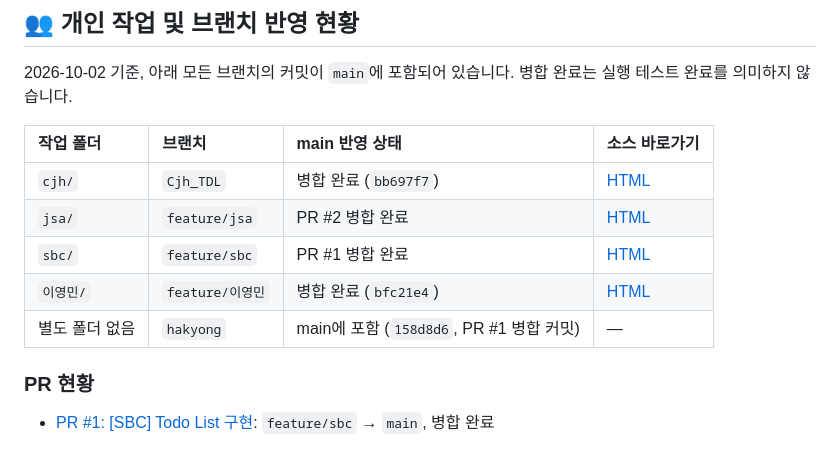
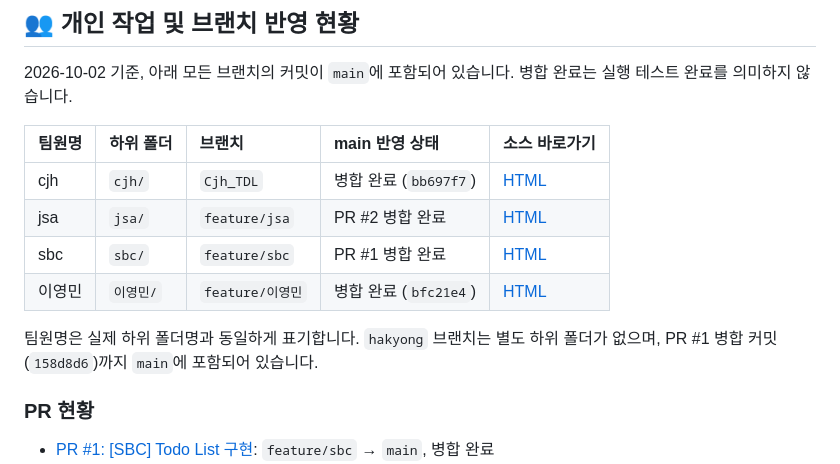
Before and after one commit to aiopenjh/To_do_list, a Markdown page: README.md, the part around the change. GitHub-like rendering.

Commit message:
README 팀원명을 실제 하위 폴더명으로 통일

```diff
--- a/README.md
+++ b/README.md
@@ -49,14 +49,15 @@ To_do_list/
 2026-10-02 기준, 아래 모든 브랜치의 커밋이 `main`에 포함되어 있습니다.
 병합 완료는 실행 테스트 완료를 의미하지 않습니다.
 
-| 작업 폴더 | 브랜치 | main 반영 상태 | 소스 바로가기 |
-| :--- | :--- | :--- | :--- |
-| `cjh/` | `Cjh_TDL` | 병합 완료 (`bb697f7`) | [HTML](./cjh/index.html) |
-| `jsa/` | `feature/jsa` | PR #2 병합 완료 | [HTML](./jsa/index.html) |
-| `sbc/` | `feature/sbc` | PR #1 병합 완료 | [HTML](./sbc/index.html) |
-| `이영민/` | `feature/이영민` | 병합 완료 (`bfc21e4`) | [HTML](./이영민/index.html) |
-| 별도 폴더 없음 | `hakyong` | main에 포함 (`158d8d6`, PR #1 병합 커밋) | — |
+| 팀원명 | 하위 폴더 | 브랜치 | main 반영 상태 | 소스 바로가기 |
+| :--- | :--- | :--- | :--- | :--- |
+| cjh | `cjh/` | `Cjh_TDL` | 병합 완료 (`bb697f7`) | [HTML](./cjh/index.html) |
+| jsa | `jsa/` | `feature/jsa` | PR #2 병합 완료 | [HTML](./jsa/index.html) |
+| sbc | `sbc/` | `feature/sbc` | PR #1 병합 완료 | [HTML](./sbc/index.html) |
+| 이영민 | `이영민/` | `feature/이영민` | 병합 완료 (`bfc21e4`) | [HTML](./이영민/index.html) |
 
+팀원명은 실제 하위 폴더명과 동일하게 표기합니다.
+`hakyong` 브랜치는 별도 하위 폴더가 없으며, PR #1 병합 커밋(`158d8d6`)까지 `main`에 포함되어 있습니다.
 ### PR 현황
 
 - [PR #1: [SBC] Todo List 구현](https://github.com/aiopenjh/To_do_list/pull/1): `feature/sbc` → `main`, 병합 완료
```
